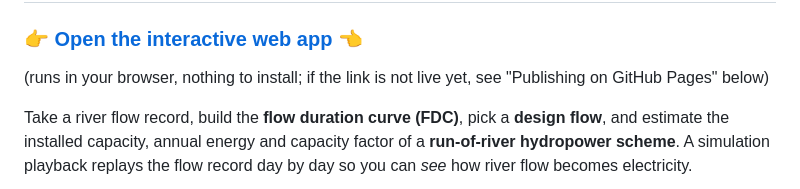
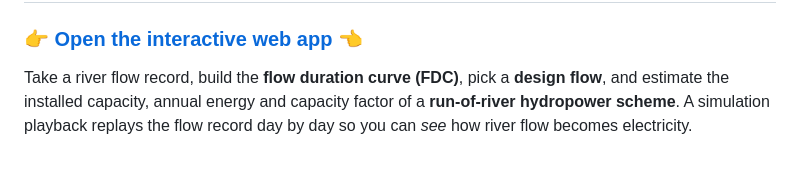
Before and after one commit to biswashk920/RiverFlow-Lab, a Markdown page: README.md, the part around the change. Drawn GitHub-style; blank space fills up the shorter version.

```diff
--- a/README.md
+++ b/README.md
@@ -1,7 +1,6 @@
 # RiverFlow Lab: Flow Duration Curve and Run-of-River Hydropower Calculator
 
 ### 👉 **[Open the interactive web app](https://biswashk920.github.io/RiverFlow-Lab/)** 👈
-(runs in your browser, nothing to install; if the link is not live yet, see "Publishing on GitHub Pages" below)
 
 Take a river flow record, build the **flow duration curve (FDC)**, pick a **design flow**, and estimate the
 installed capacity, annual energy and capacity factor of a **run-of-river hydropower scheme**. A simulation
```
